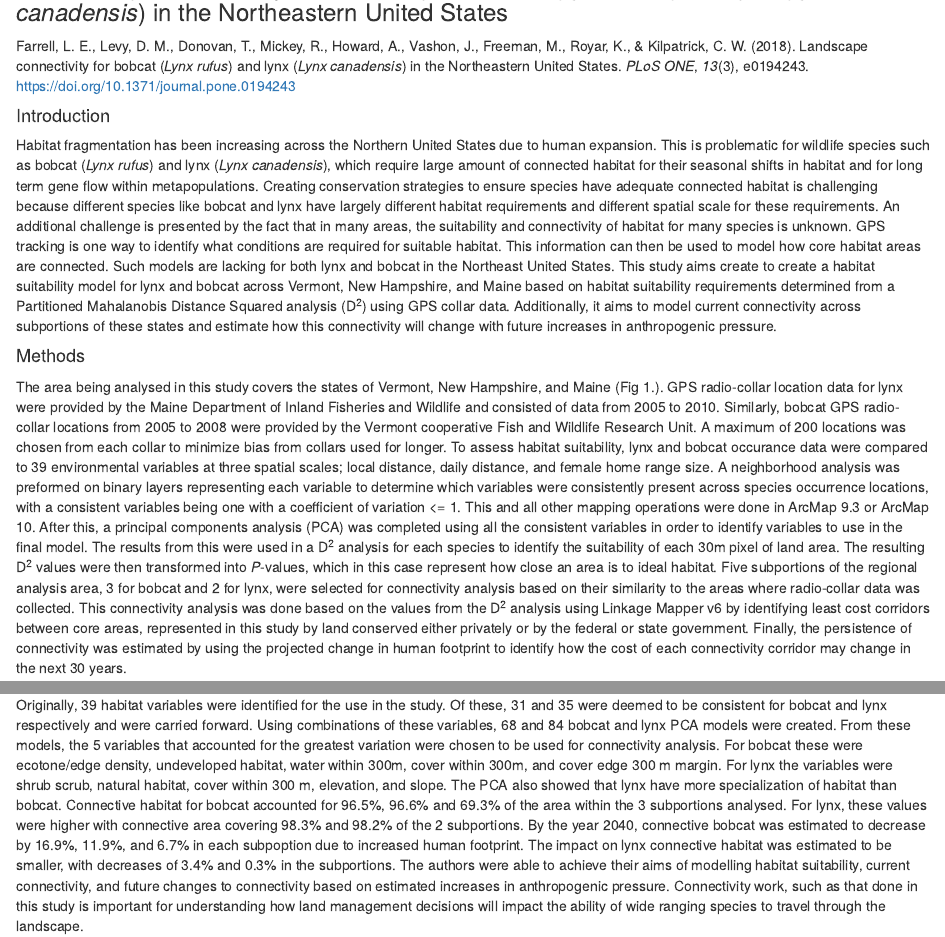
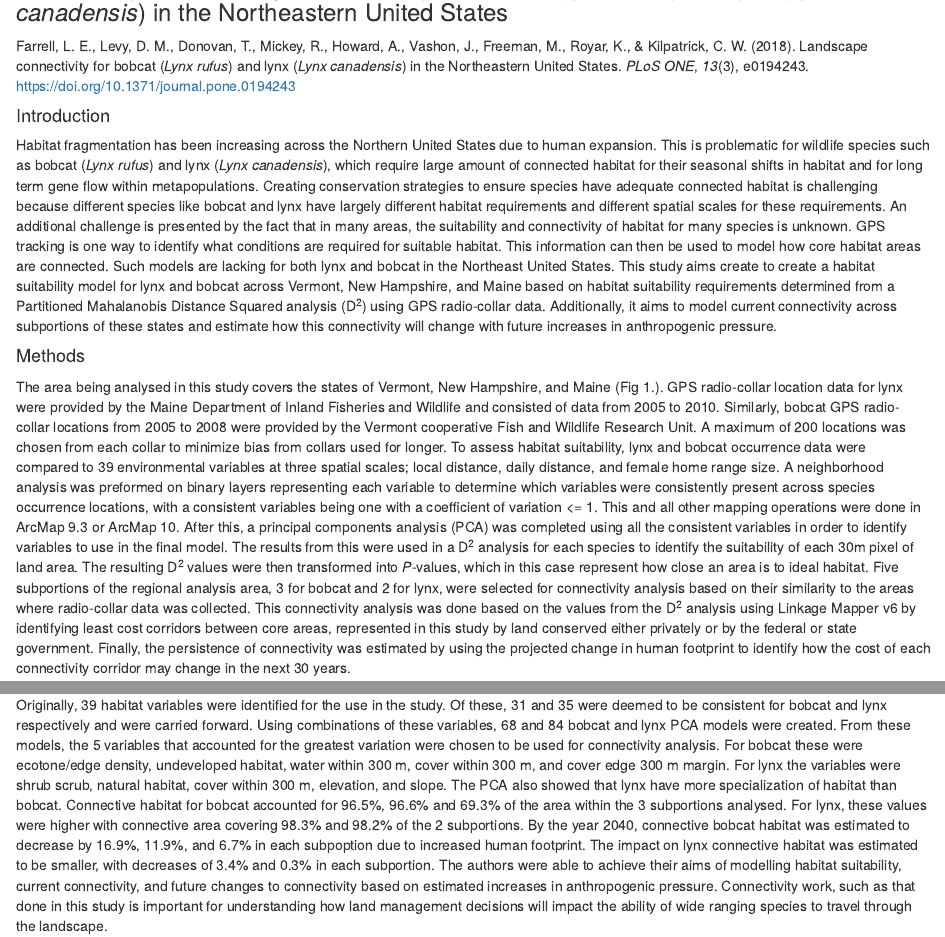
Before and after one commit to SophieKent-Purcell/ENVS4432_Assingment6, an R Markdown document (Markdown_Assignment6.Rmd): the page in a window 1100 px wide, from 220 px down, and a second part further down, joined at a grey line. Rendered offline with R 4.5, knitr and Pandoc, with nearby package versions.

Commit message:
Corrected grammar

```diff
--- a/Markdown_Assignment6.Rmd
+++ b/Markdown_Assignment6.Rmd
@@ -14,9 +14,9 @@
 
 #### Introduction
 
-Habitat fragmentation has been increasing across the Northern United States due to human expansion. This is problematic for wildlife species such as bobcat (*Lynx rufus*) and lynx (*Lynx canadensis*), which require large amount of connected habitat for their seasonal shifts in habitat and for long term gene flow within metapopulations. Creating conservation strategies to ensure species have adequate connected habitat is challenging because different species like bobcat and lynx have largely different habitat requirements and different spatial scale for these requirements. An additional challenge is presented by the fact that in many areas, the suitability and connectivity of habitat for many species is unknown. GPS tracking is one way to identify what conditions are required for suitable habitat. This information can then be used to model how core habitat areas are connected. Such models are lacking for both lynx and bobcat in the Northeast United States. This study aims create to create a habitat suitability model for lynx and bobcat across Vermont, New Hampshire, and Maine based on habitat suitability requirements determined from a Partitioned Mahalanobis Distance Squared analysis (D^2^) using GPS collar data. Additionally, it aims to model current connectivity across subportions of these states and estimate how this connectivity will change with future increases in anthropogenic pressure.
+Habitat fragmentation has been increasing across the Northern United States due to human expansion. This is problematic for wildlife species such as bobcat (*Lynx rufus*) and lynx (*Lynx canadensis*), which require large amount of connected habitat for their seasonal shifts in habitat and for long term gene flow within metapopulations. Creating conservation strategies to ensure species have adequate connected habitat is challenging because different species like bobcat and lynx have largely different habitat requirements and different spatial scales for these requirements. An additional challenge is presented by the fact that in many areas, the suitability and connectivity of habitat for many species is unknown. GPS tracking is one way to identify what conditions are required for suitable habitat. This information can then be used to model how core habitat areas are connected. Such models are lacking for both lynx and bobcat in the Northeast United States. This study aims create to create a habitat suitability model for lynx and bobcat across Vermont, New Hampshire, and Maine based on habitat suitability requirements determined from a Partitioned Mahalanobis Distance Squared analysis (D^2^) using GPS radio-collar data. Additionally, it aims to model current connectivity across subportions of these states and estimate how this connectivity will change with future increases in anthropogenic pressure.
 
 #### Methods
 
-The area being analysed in this study covers the states of Vermont, New Hampshire, and Maine (Fig 1.). GPS radio-collar location data for lynx were provided by the Maine Department of Inland Fisheries and Wildlife and consisted of data from 2005 to 2010. Similarly, bobcat GPS radio-collar locations from 2005 to 2008 were provided by the Vermont cooperative Fish and Wildlife Research Unit. A maximum of 200 locations was chosen from each collar to minimize bias from collars used for longer. To assess habitat suitability, lynx and bobcat occurance data were compared to 39 environmental variables at three spatial scales; local distance, daily distance, and female home range size. A neighborhood analysis was preformed on binary layers representing each variable to determine which variables were consistently present across species occurrence locations, with a consistent variables being one with a coefficient of variation <= 1. This and all other mapping operations were done in ArcMap 9.3 or ArcMap 10. After this, a principal components analysis (PCA) was completed using all the consistent variables in order to identify variables to use in the final model. The results from this were used in a D^2^ analysis for each species to identify the suitability of each 30m pixel of land area. The resulting D^2^ values were then transformed into *P*-values, which in this case represent how close an area is to ideal habitat. Five subportions of the regional analysis area, 3 for bobcat and 2 for lynx, were selected for connectivity analysis based on their similarity to the areas where radio-collar data was collected. This connectivity analysis was done based on the values from the D^2^ analysis using Linkage Mapper v6 by identifying least cost corridors between core areas, represented in this study by land conserved either privately or by the federal or state government. Finally, the persistence of connectivity was estimated by using the projected change in human footprint to identify how the cost of each connectivity corridor may change in the next 30 years.
+The area being analysed in this study covers the states of Vermont, New Hampshire, and Maine (Fig 1.). GPS radio-collar location data for lynx were provided by the Maine Department of Inland Fisheries and Wildlife and consisted of data from 2005 to 2010. Similarly, bobcat GPS radio-collar locations from 2005 to 2008 were provided by the Vermont cooperative Fish and Wildlife Research Unit. A maximum of 200 locations was chosen from each collar to minimize bias from collars used for longer. To assess habitat suitability, lynx and bobcat occurrence data were compared to 39 environmental variables at three spatial scales; local distance, daily distance, and female home range size. A neighborhood analysis was preformed on binary layers representing each variable to determine which variables were consistently present across species occurrence locations, with a consistent variables being one with a coefficient of variation <= 1. This and all other mapping operations were done in ArcMap 9.3 or ArcMap 10. After this, a principal components analysis (PCA) was completed using all the consistent variables in order to identify variables to use in the final model. The results from this were used in a D^2^ analysis for each species to identify the suitability of each 30m pixel of land area. The resulting D^2^ values were then transformed into *P*-values, which in this case represent how close an area is to ideal habitat. Five subportions of the regional analysis area, 3 for bobcat and 2 for lynx, were selected for connectivity analysis based on their similarity to the areas where radio-collar data was collected. This connectivity analysis was done based on the values from the D^2^ analysis using Linkage Mapper v6 by identifying least cost corridors between core areas, represented in this study by land conserved either privately or by the federal or state government. Finally, the persistence of connectivity was estimated by using the projected change in human footprint to identify how the cost of each connectivity corridor may change in the next 30 years.
 
@@ -25,4 +25,4 @@
 
 #### Results and Conclusion
 
-Originally, 39 habitat variables were identified for the use in the study. Of these, 31 and 35 were deemed to be consistent for bobcat and lynx respectively and were carried forward. Using combinations of these variables, 68 and 84 bobcat and lynx PCA models were created. From these models, the 5 variables that accounted for the greatest variation were chosen to be used for connectivity analysis. For bobcat these were ecotone/edge density, undeveloped habitat, water within 300m, cover within 300m, and cover edge 300 m margin. For lynx the variables were shrub scrub, natural habitat, cover within 300 m, elevation, and slope. The PCA also showed that lynx have more specialization of habitat than bobcat. Connective habitat for bobcat accounted for 96.5%, 96.6% and 69.3% of the area within the 3 subportions analysed. For lynx, these values were higher with connective area covering 98.3% and 98.2% of the 2 subportions. By the year 2040, connective bobcat was estimated to decrease by 16.9%, 11.9%, and 6.7% in each subpoption due to increased human footprint. The impact on lynx connective habitat was estimated to be smaller, with decreases of 3.4% and 0.3% in the subportions. The authors were able to achieve their aims of modelling habitat suitability, current connectivity, and future changes to connectivity based on estimated increases in anthropogenic pressure. Connectivity work, such as that done in this study is important for understanding how land management decisions will impact the ability of wide ranging species to travel through the landscape.
+Originally, 39 habitat variables were identified for the use in the study. Of these, 31 and 35 were deemed to be consistent for bobcat and lynx respectively and were carried forward. Using combinations of these variables, 68 and 84 bobcat and lynx PCA models were created. From these models, the 5 variables that accounted for the greatest variation were chosen to be used for connectivity analysis. For bobcat these were ecotone/edge density, undeveloped habitat, water within 300 m, cover within 300 m, and cover edge 300 m margin. For lynx the variables were shrub scrub, natural habitat, cover within 300 m, elevation, and slope. The PCA also showed that lynx have more specialization of habitat than bobcat. Connective habitat for bobcat accounted for 96.5%, 96.6% and 69.3% of the area within the 3 subportions analysed. For lynx, these values were higher with connective area covering 98.3% and 98.2% of the 2 subportions. By the year 2040, connective bobcat habitat was estimated to decrease by 16.9%, 11.9%, and 6.7% in each subpoption due to increased human footprint. The impact on lynx connective habitat was estimated to be smaller, with decreases of 3.4% and 0.3% in each subportion. The authors were able to achieve their aims of modelling habitat suitability, current connectivity, and future changes to connectivity based on estimated increases in anthropogenic pressure. Connectivity work, such as that done in this study is important for understanding how land management decisions will impact the ability of wide ranging species to travel through the landscape.
```
Also changed, not shown: Markdown_Assignment6.Rmd (2 more changed lines).
